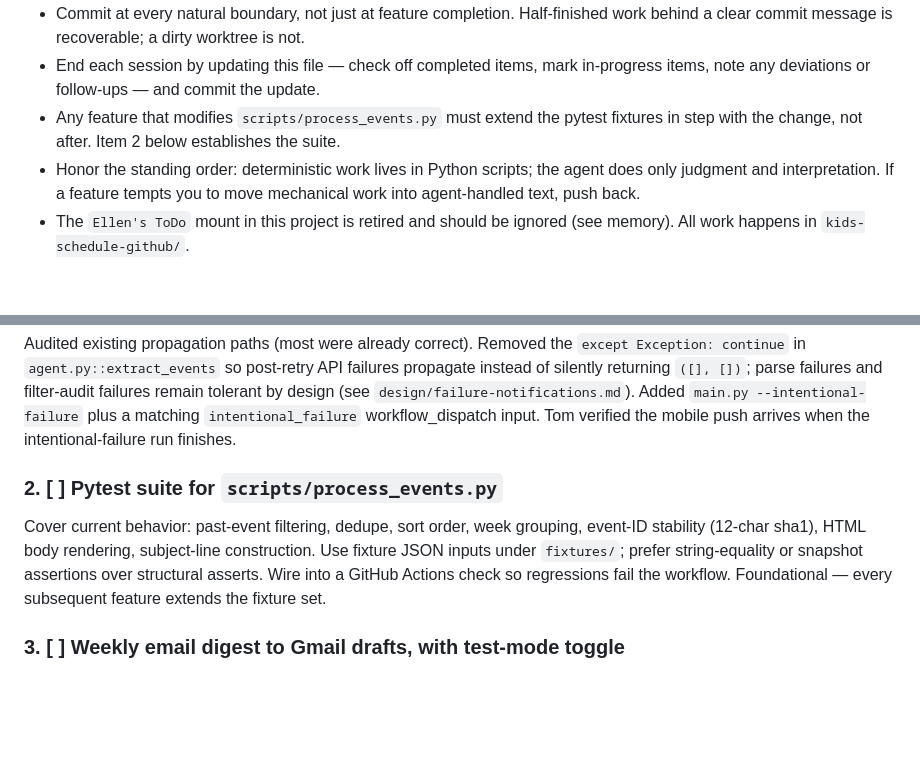
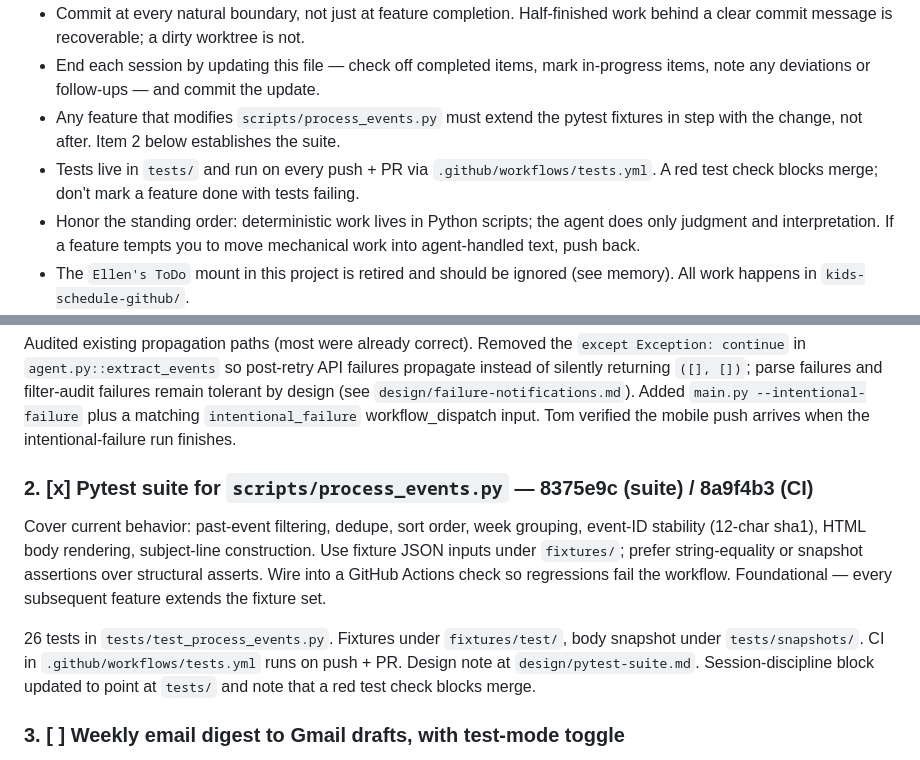
Before and after one commit to holmes1371/kidschedules, a Markdown page: ROADMAP.md, 2 parts joined by grey strips. GitHub-like rendering; blank space fills up the shorter version.

Commit message:
Mark roadmap item 2 complete; add session-discipline line about tests/

```diff
--- a/ROADMAP.md
+++ b/ROADMAP.md
@@ -12,6 +12,7 @@ Session discipline:
 - Commit at every natural boundary, not just at feature completion. Half-finished work behind a clear commit message is recoverable; a dirty worktree is not.
 - End each session by updating this file — check off completed items, mark in-progress items, note any deviations or follow-ups — and commit the update.
 - Any feature that modifies `scripts/process_events.py` must extend the pytest fixtures in step with the change, not after. Item 2 below establishes the suite.
+- Tests live in `tests/` and run on every push + PR via `.github/workflows/tests.yml`. A red test check blocks merge; don't mark a feature done with tests failing.
 - Honor the standing order: deterministic work lives in Python scripts; the agent does only judgment and interpretation. If a feature tempts you to move mechanical work into agent-handled text, push back.
 - The `Ellen's ToDo` mount in this project is retired and should be ignored (see memory). All work happens in `kids-schedule-github/`.
 
@@ -29,9 +30,11 @@ Tom enables Actions push notifications for the repo in the GitHub mobile app. On
 
 Audited existing propagation paths (most were already correct). Removed the `except Exception: continue` in `agent.py::extract_events` so post-retry API failures propagate instead of silently returning `([], [])`; parse failures and filter-audit failures remain tolerant by design (see `design/failure-notifications.md`). Added `main.py --intentional-failure` plus a matching `intentional_failure` workflow_dispatch input. Tom verified the mobile push arrives when the intentional-failure run finishes.
 
-### 2. [ ] Pytest suite for `scripts/process_events.py`
+### 2. [x] Pytest suite for `scripts/process_events.py` — 8375e9c (suite) / 8a9f4b3 (CI)
 
 Cover current behavior: past-event filtering, dedupe, sort order, week grouping, event-ID stability (12-char sha1), HTML body rendering, subject-line construction. Use fixture JSON inputs under `fixtures/`; prefer string-equality or snapshot assertions over structural asserts. Wire into a GitHub Actions check so regressions fail the workflow. Foundational — every subsequent feature extends the fixture set.
+
+26 tests in `tests/test_process_events.py`. Fixtures under `fixtures/test/`, body snapshot under `tests/snapshots/`. CI in `.github/workflows/tests.yml` runs on push + PR. Design note at `design/pytest-suite.md`. Session-discipline block updated to point at `tests/` and note that a red test check blocks merge.
 
 ### 3. [ ] Weekly email digest to Gmail drafts, with test-mode toggle
 
```
